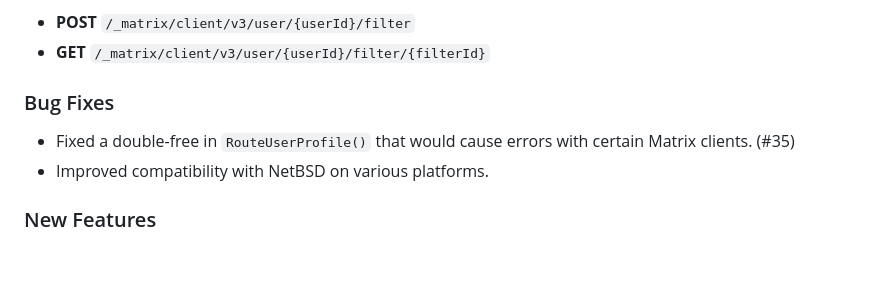
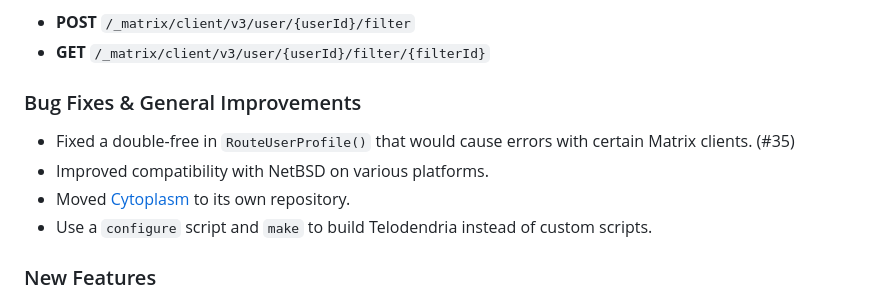
Before and after one commit to Telodendria/Telodendria, a Markdown page: docs/CHANGELOG.md, the part around the change. Drawn GitHub-style; blank space fills up the shorter version.

```diff
--- a/docs/CHANGELOG.md
+++ b/docs/CHANGELOG.md
@@ -19,11 +19,13 @@ The following endpoints were added:
 - **POST** `/_matrix/client/v3/user/{userId}/filter`
 - **GET** `/_matrix/client/v3/user/{userId}/filter/{filterId}`
 
-### Bug Fixes
+### Bug Fixes & General Improvements
 
 - Fixed a double-free in `RouteUserProfile()` that would cause errors with certain
 Matrix clients. (#35)
 - Improved compatibility with NetBSD on various platforms.
+- Moved [Cytoplasm](/Telodendria/Cytoplasm) to its own repository.
+- Use a `configure` script and `make` to build Telodendria instead of custom scripts.
 
 ### New Features
 
```
